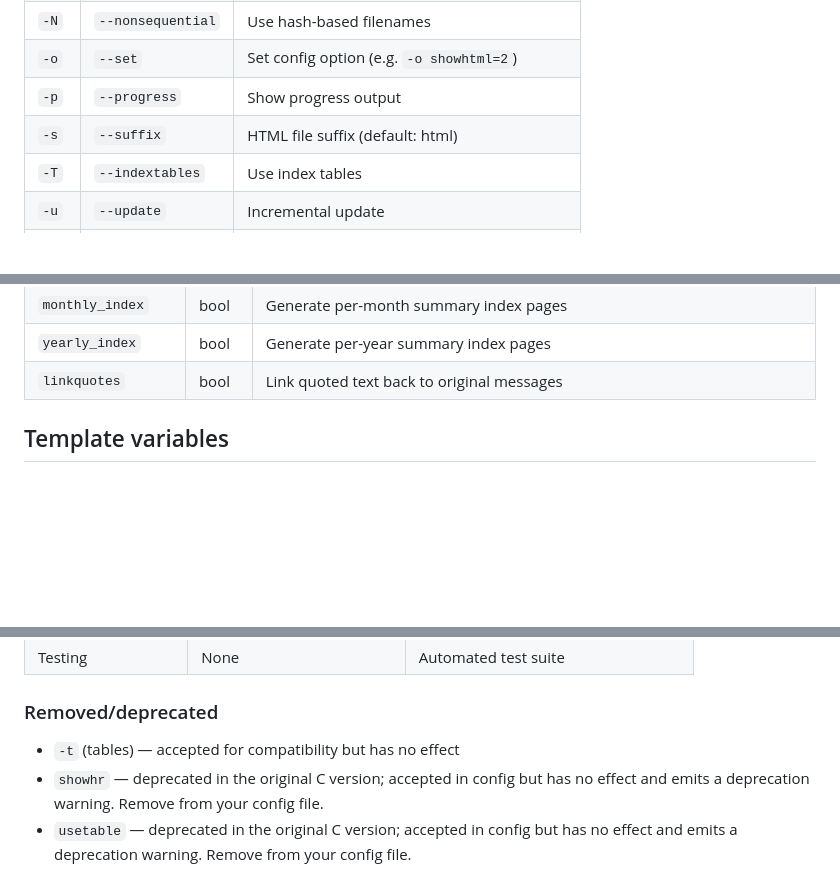
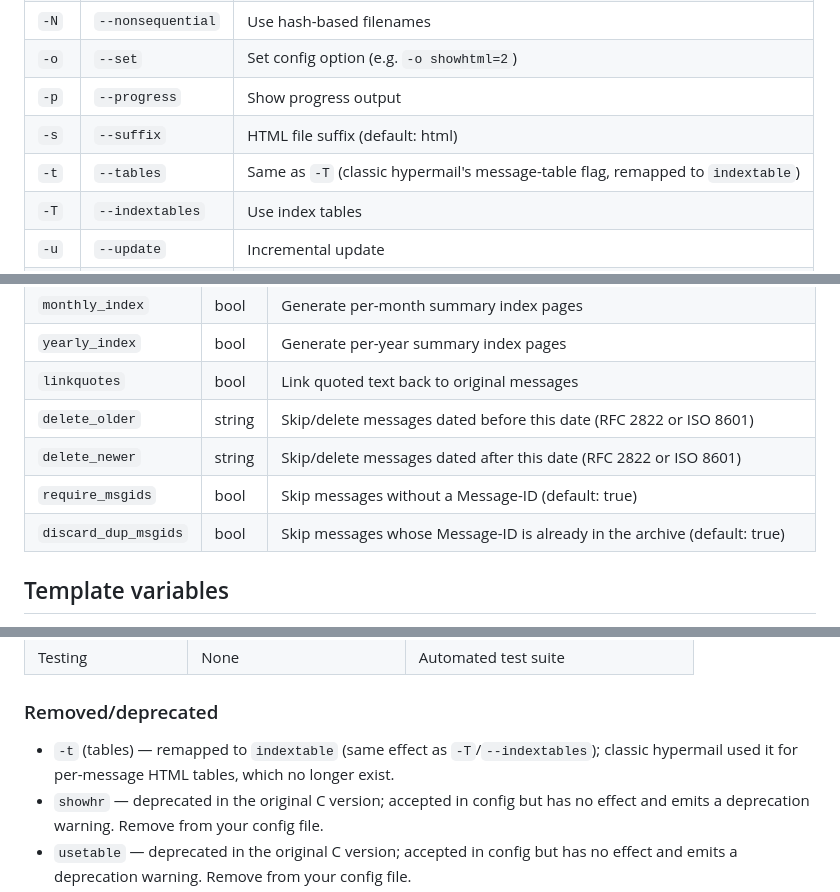
Before and after one commit to hypermail-rs/hypermail-rs.github.io, a Markdown page: README.md, 3 parts joined by grey strips. GitHub-like rendering; blank space fills up the shorter version.

```diff
--- a/README.md
+++ b/README.md
@@ -112,6 +112,7 @@ hypermail -x -m mailbox.mbox -d output/ -l "Fresh Archive"
 | `-o` | `--set` | Set config option (e.g. `-o showhtml=2`) |
 | `-p` | `--progress` | Show progress output |
 | `-s` | `--suffix` | HTML file suffix (default: html) |
+| `-t` | `--tables` | Same as `-T` (classic hypermail's message-table flag, remapped to `indextable`) |
 | `-T` | `--indextables` | Use index tables |
 | `-u` | `--update` | Incremental update |
 | `-v` | `--verbose` | Show configuration variable values and exit |
@@ -179,6 +180,10 @@ Configuration can also be set via CLI with `-o key=value`. CLI options override
 | `monthly_index` | bool | Generate per-month summary index pages |
 | `yearly_index` | bool | Generate per-year summary index pages |
 | `linkquotes` | bool | Link quoted text back to original messages |
+| `delete_older` | string | Skip/delete messages dated before this date (RFC 2822 or ISO 8601) |
+| `delete_newer` | string | Skip/delete messages dated after this date (RFC 2822 or ISO 8601) |
+| `require_msgids` | bool | Skip messages without a Message-ID (default: true) |
+| `discard_dup_msgids` | bool | Skip messages whose Message-ID is already in the archive (default: true) |
 
 ## Template variables
 
@@ -280,7 +285,7 @@ See [SECURITY.md](SECURITY.md) for the full security review.
 
 ### Removed/deprecated
 
-- `-t` (tables) — accepted for compatibility but has no effect
+- `-t` (tables) — remapped to `indextable` (same effect as `-T`/`--indextables`); classic hypermail used it for per-message HTML tables, which no longer exist.
 - `showhr` — deprecated in the original C version; accepted in config but has no effect and emits a deprecation warning. Remove from your config file.
 - `usetable` — deprecated in the original C version; accepted in config but has no effect and emits a deprecation warning. Remove from your config file.
 - `body` — deprecated in the original C version; accepted in config but has no effect and emits a deprecation warning. Remove from your config file.
```
Also changed, not shown: CHANGELOG.md (+21 -0 lines), LANGUAGES.md (+2 -0 lines).
